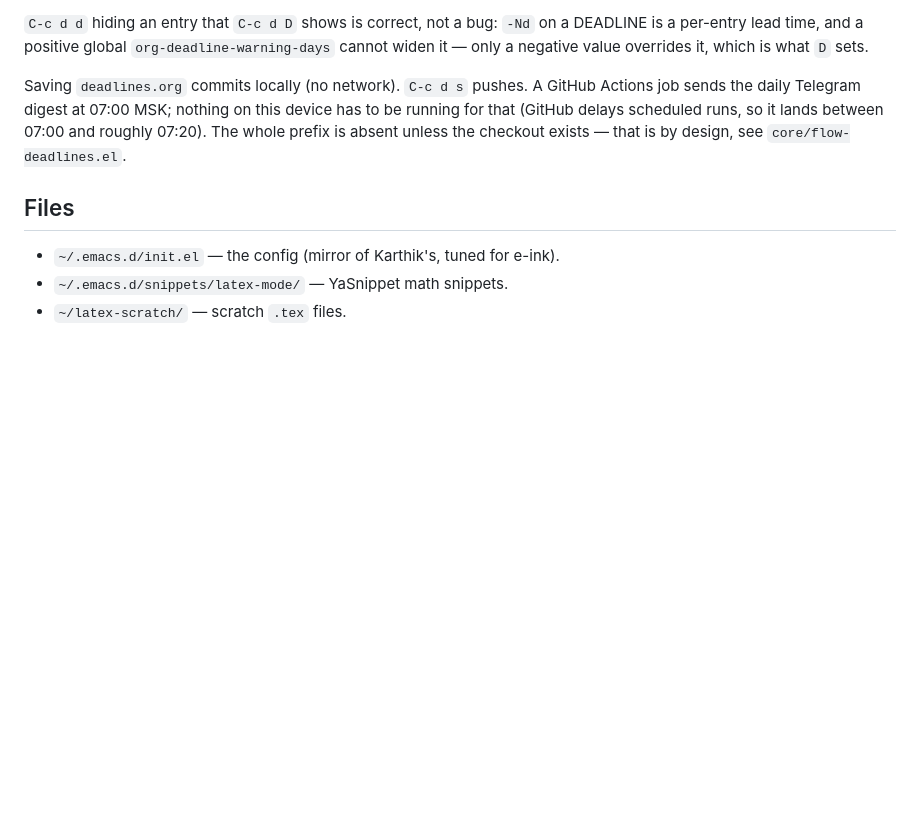
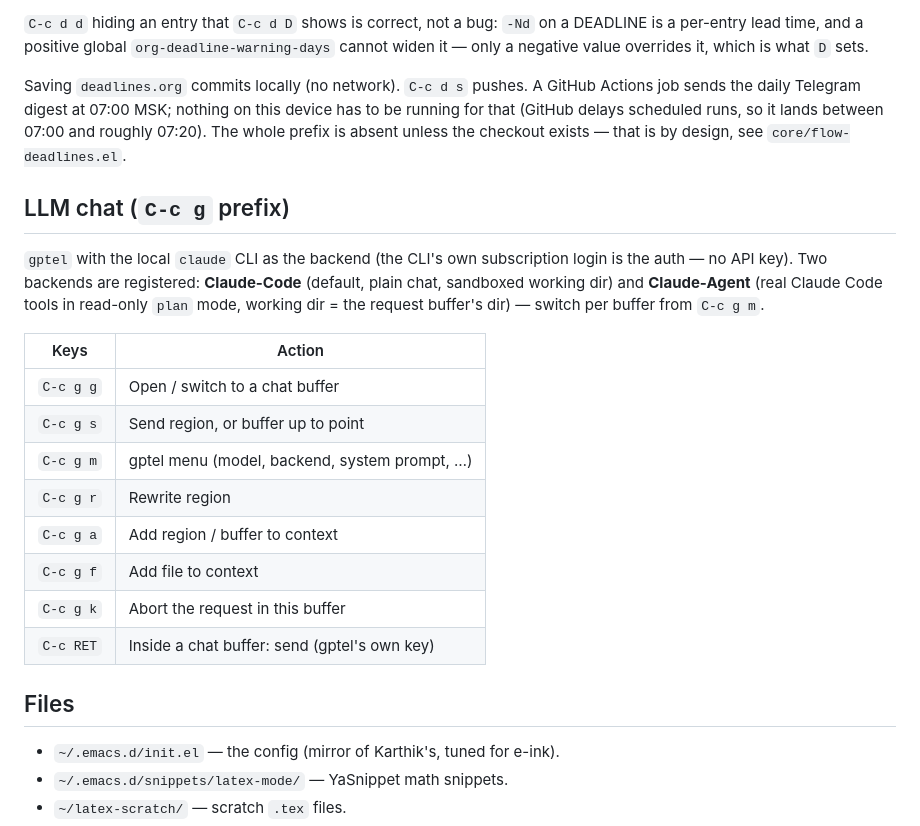
Before and after one commit to safronu/flow-emacs, a Markdown page: CHEATSHEET.md, the part around the change. Drawn GitHub-style; blank space fills up the shorter version.

Commit message:
Add LLM chat section to CHEATSHEET (C-c g prefix)
Documents gptel's seven prefix keys plus the in-chat C-c RET sender,
and the split between the Claude-Code and Claude-Agent backends.

Co-Authored-By: Claude Opus 4.7 <noreply@anthropic.com>

```diff
--- a/CHEATSHEET.md
+++ b/CHEATSHEET.md
@@ -192,6 +192,26 @@ device has to be running for that (GitHub delays scheduled runs, so it lands
 between 07:00 and roughly 07:20). The whole prefix is absent unless the
 checkout exists — that is by design, see `core/flow-deadlines.el`.
 
+## LLM chat (`C-c g` prefix)
+
+`gptel` with the local `claude` CLI as the backend (the CLI's own
+subscription login is the auth — no API key). Two backends are
+registered: **Claude-Code** (default, plain chat, sandboxed working
+dir) and **Claude-Agent** (real Claude Code tools in read-only `plan`
+mode, working dir = the request buffer's dir) — switch per buffer from
+`C-c g m`.
+
+| Keys      | Action                                          |
+| --------- | ----------------------------------------------- |
+| `C-c g g` | Open / switch to a chat buffer                  |
+| `C-c g s` | Send region, or buffer up to point              |
+| `C-c g m` | gptel menu (model, backend, system prompt, …)   |
+| `C-c g r` | Rewrite region                                  |
+| `C-c g a` | Add region / buffer to context                  |
+| `C-c g f` | Add file to context                             |
+| `C-c g k` | Abort the request in this buffer                |
+| `C-c RET` | Inside a chat buffer: send (gptel's own key)    |
+
 ## Files
 
 - `~/.emacs.d/init.el` — the config (mirror of Karthik's, tuned for e-ink).
```
